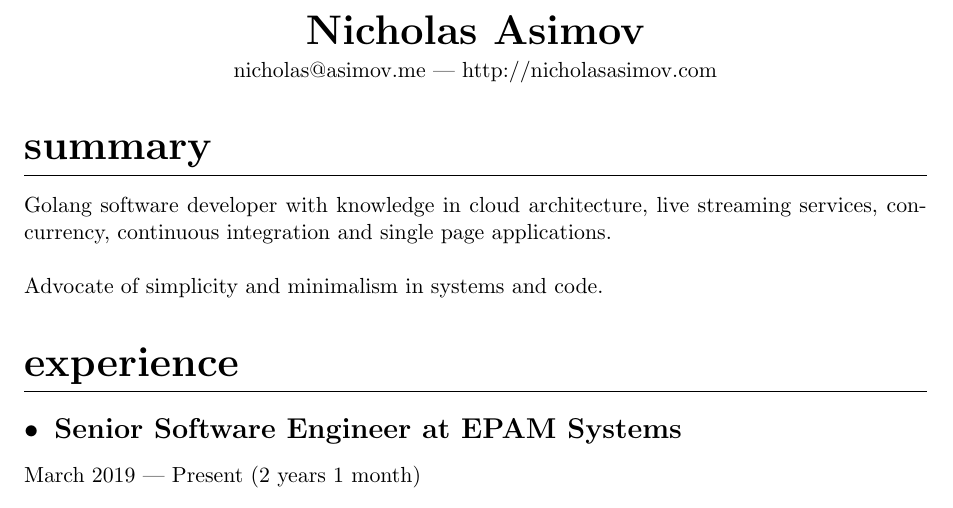
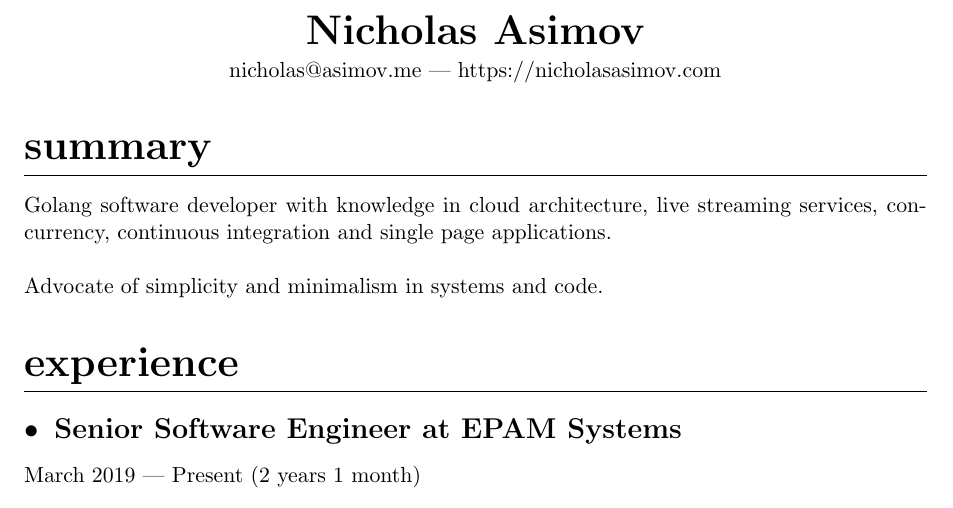
Before and after one commit to NicholasAsimov/resume, a LaTeX CV (resume.tex): part of page 1 of 2, cut so that both start at the same text. Compiled offline with pdfLaTeX.

Commit message:
Use https link

```diff
--- a/resume.tex
+++ b/resume.tex
@@ -38,7 +38,7 @@
         }
 
         \vspace{.25em}
-        nicholas@asimov.me --- http://nicholasasimov.com
+        nicholas@asimov.me --- https://nicholasasimov.com
     \end{center}
 }
 
```
